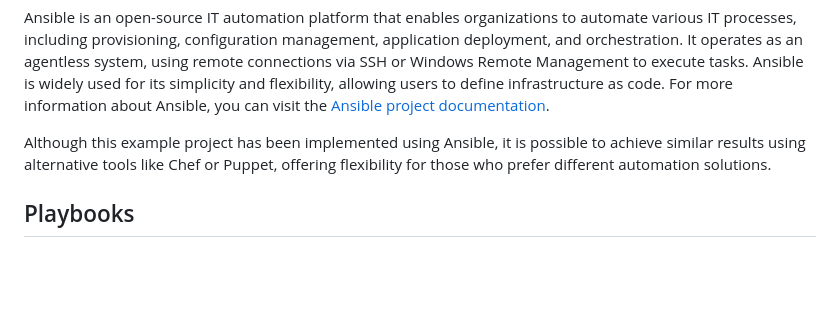
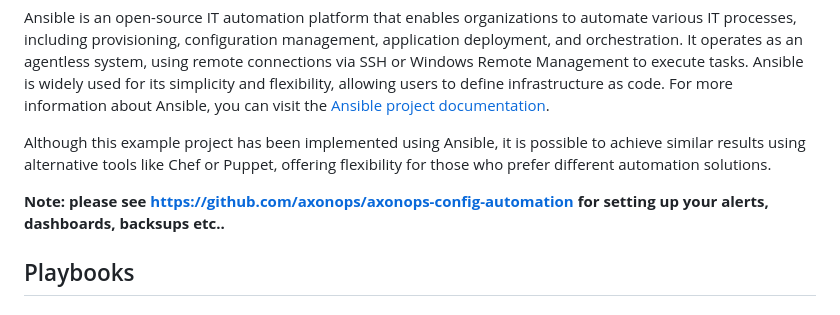
Before and after one commit to axonops/axonops-ansible-collection, a Markdown page: README.md, the part around the change. GitHub-like rendering; blank space fills up the shorter version.

```diff
--- a/README.md
+++ b/README.md
@@ -9,6 +9,8 @@ and how you can install the AxonOps agent to connect to your Apache Cassandra cl
 Ansible is an open-source IT automation platform that enables organizations to automate various IT processes, including provisioning, configuration management, application deployment, and orchestration. It operates as an agentless system, using remote connections via SSH or Windows Remote Management to execute tasks. Ansible is widely used for its simplicity and flexibility, allowing users to define infrastructure as code. For more information about Ansible, you can visit the [Ansible project documentation](https://docs.ansible.com/ansible/latest/index.html).
 
 Although this example project has been implemented using Ansible, it is possible to achieve similar results using alternative tools like Chef or Puppet, offering flexibility for those who prefer different automation solutions.
+
+**Note: please see https://github.com/axonops/axonops-config-automation for setting up your alerts, dashboards, backsups etc..**
 
 ## Playbooks
 
```
